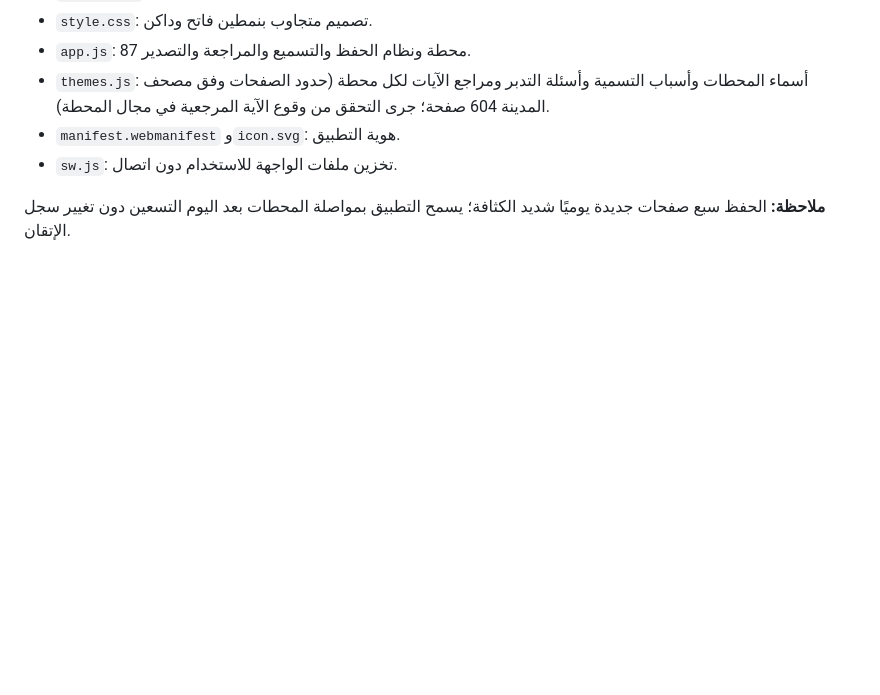
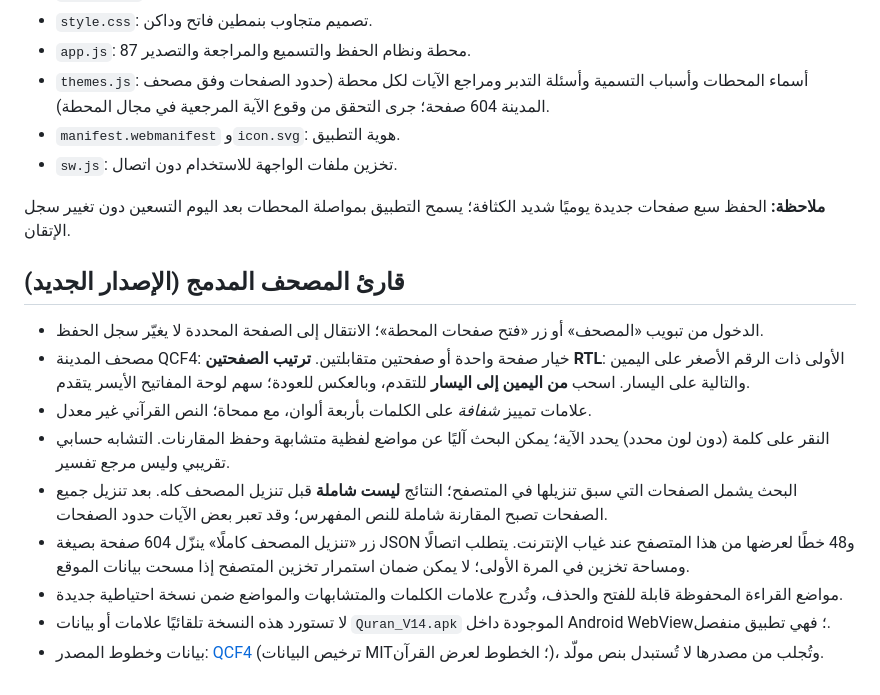
Before and after one commit to drburghash-sys/quran-stations, a Markdown page: README.md, the part around the change. GitHub-like rendering; blank space fills up the shorter version.

Commit message:
Document integrated RTL mushaf, annotation controls, cached-page search limits and licensing

```diff
--- a/README.md
+++ b/README.md
@@ -32,3 +32,14 @@ HTML + CSS + JavaScript دون خدمات خارجية أو تسجيل حساب.
 - `sw.js`: تخزين ملفات الواجهة للاستخدام دون اتصال.
 
 **ملاحظة:** الحفظ سبع صفحات جديدة يوميًا شديد الكثافة؛ يسمح التطبيق بمواصلة المحطات بعد اليوم التسعين دون تغيير سجل الإتقان.
+
+## قارئ المصحف المدمج (الإصدار الجديد)
+- الدخول من تبويب «المصحف» أو زر «فتح صفحات المحطة»؛ الانتقال إلى الصفحة المحددة لا يغيّر سجل الحفظ.
+- مصحف المدينة QCF4: خيار صفحة واحدة أو صفحتين متقابلتين. **ترتيب الصفحتين RTL**: الأولى ذات الرقم الأصغر على اليمين والتالية على اليسار. اسحب **من اليمين إلى اليسار** للتقدم، وبالعكس للعودة؛ سهم لوحة المفاتيح الأيسر يتقدم.
+- علامات تمييز *شفافة* على الكلمات بأربعة ألوان، مع ممحاة؛ النص القرآني غير معدل.
+- النقر على كلمة (دون لون محدد) يحدد الآية؛ يمكن البحث آليًا عن مواضع لفظية متشابهة وحفظ المقارنات. التشابه حسابي تقريبي وليس مرجع تفسير.
+- البحث يشمل الصفحات التي سبق تنزيلها في المتصفح؛ النتائج **ليست شاملة** قبل تنزيل المصحف كله. بعد تنزيل جميع الصفحات تصبح المقارنة شاملة للنص المفهرس؛ وقد تعبر بعض الآيات حدود الصفحات.
+- زر «تنزيل المصحف كاملًا» ينزّل 604 صفحة بصيغة JSON و48 خطًا لعرضها من هذا المتصفح عند غياب الإنترنت. يتطلب اتصالًا ومساحة تخزين في المرة الأولى؛ لا يمكن ضمان استمرار تخزين المتصفح إذا مسحت بيانات الموقع.
+- مواضع القراءة المحفوظة قابلة للفتح والحذف، وتُدرج علامات الكلمات والمتشابهات والمواضع ضمن نسخة احتياطية جديدة.
+- لا تستورد هذه النسخة تلقائيًا علامات أو بيانات `Quran_V14.apk` الموجودة داخل Android WebView؛ فهي تطبيق منفصل.
+- بيانات وخطوط المصدر: [QCF4](https://github.com/MohamadHajjRabee/quran-qcf4) (ترخيص البيانات MIT؛ الخطوط لعرض القرآن)، وتُجلب من مصدرها لا تُستبدل بنص مولّد.
```
